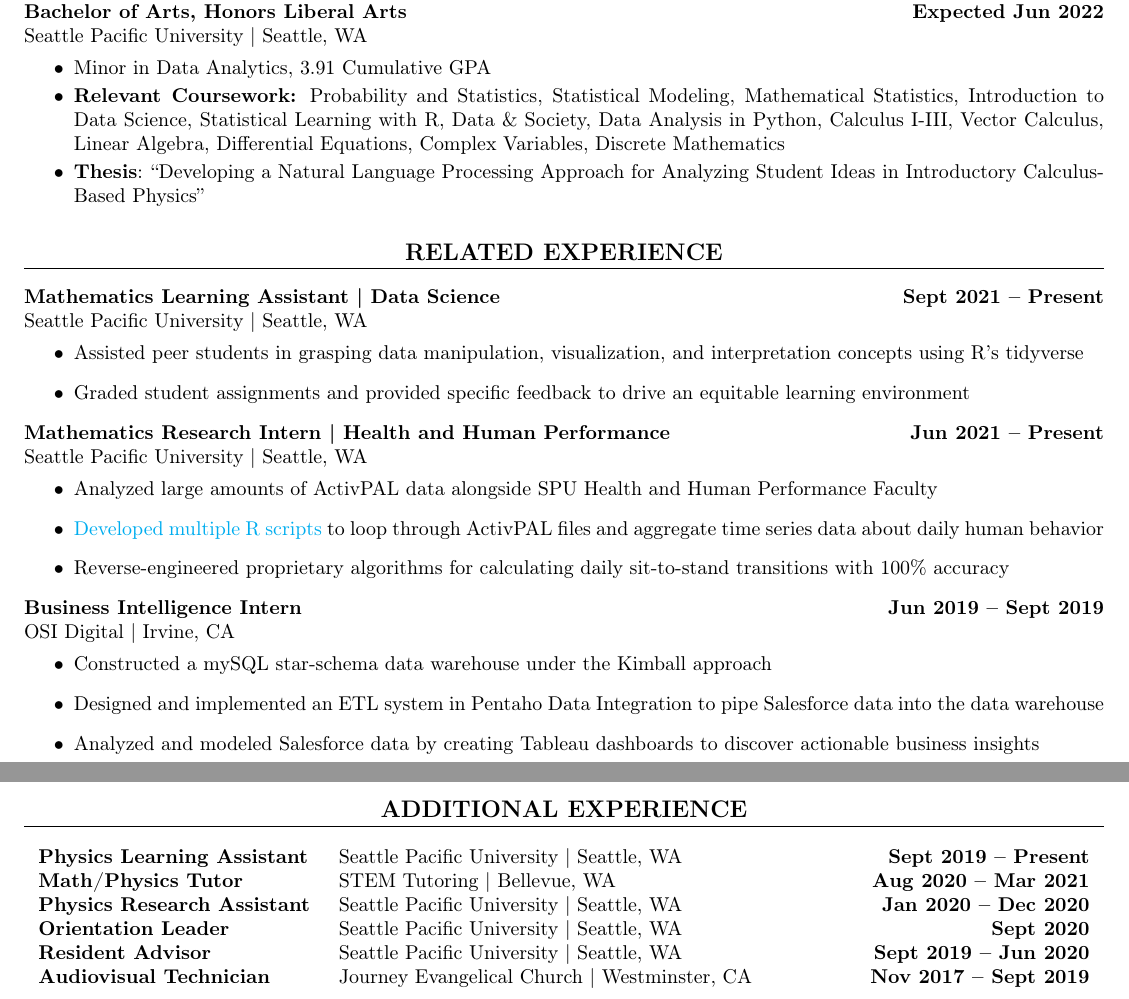
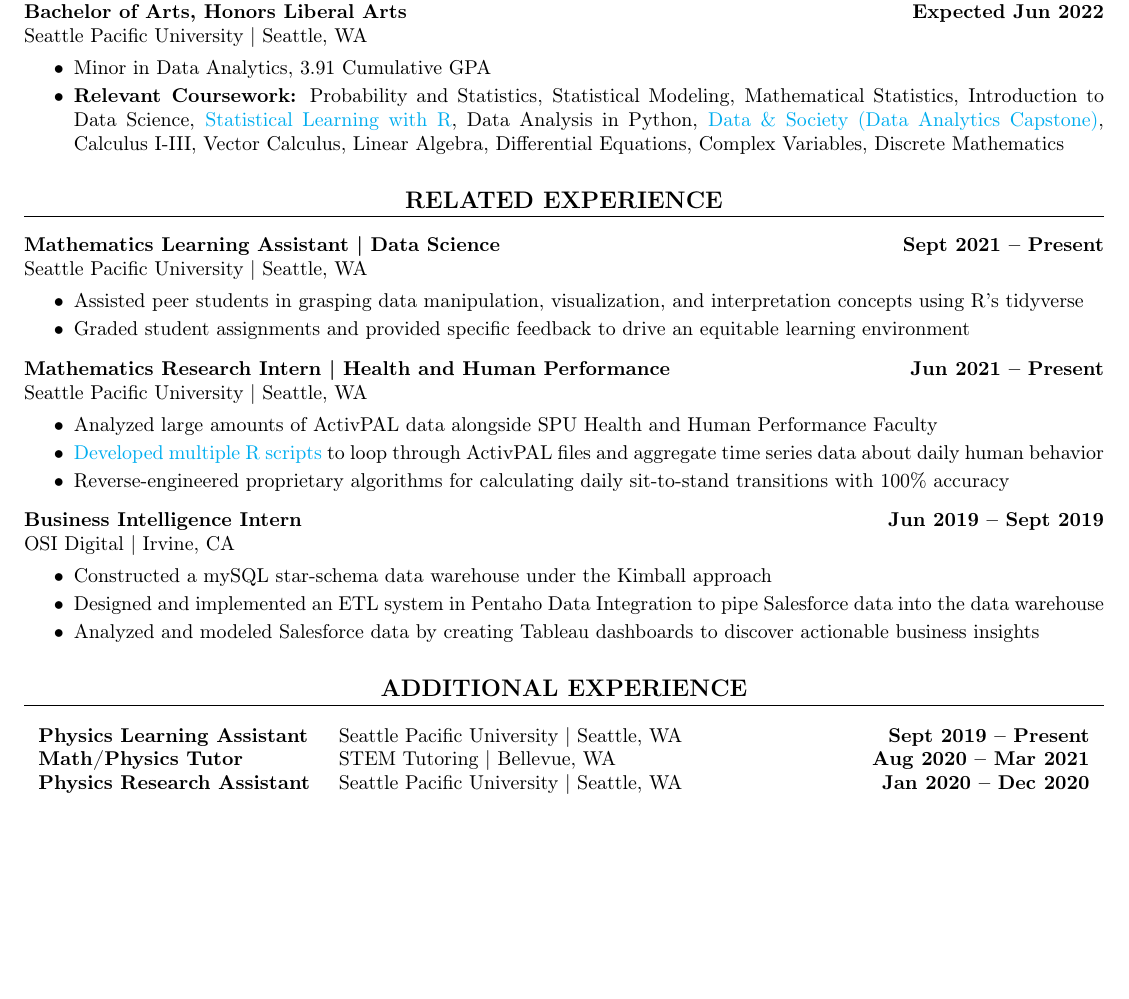
Before and after one commit to jonmgeiger/resume, a LaTeX CV (geiger_resume.tex): two parts of pages 1 and 2 of 2 before the commit and part of the page after it, the two joined at a grey line, cut so that both start at the same text, the shorter picture padded with empty space. Compiled offline with pdfLaTeX.

Commit message:
Update resume

```diff
--- a/geiger_resume.tex
+++ b/geiger_resume.tex
@@ -31,6 +38,42 @@
 
 
 
+
+\section{Education}
+
+    \textbf{Bachelor of Science, Applied Mathematics \& Physics} \hfill \textbf{Expected Jun 2022}\\
+    \textbf{Bachelor of Arts, Honors Liberal Arts} \hfill \textbf{Expected Jun 2022}\\
+    Seattle Pacific University | Seattle, WA
+    \squish
+    \begin{itemize} % \setlength\itemsep{-2pt}
+        \item Minor in Data Analytics, 3.91 Cumulative GPA
+        \item
+        \textbf{Relevant Coursework:} \input{education/relevant_coursework.tex}
+    \end{itemize}
+
+
+\section{Related Experience}
+
+    \input{experience/full/SPU_mathLA.tex}
+    \input{experience/full/SPU_mathintern.tex}
+    \input{experience/full/OSI_intern.tex}
+    % \input{experience/full/Projects.tex}
+
+
+\section{Additional Experience}
+
+    \begin{flushleft}
+        \begin{tabularx}{\textwidth}{l l R}
+            \input{experience/brief/SPU_physicsLA.tex}          \\
+            \input{experience/brief/STEM_tutor.tex}             \\
+            \input{experience/brief/SPU_physicsresearcher.tex}  \\
+            % \input{experience/brief/SPU_orientation.tex}        \\
+            % \input{experience/brief/SPU_RA.tex}                 \\
+            % \input{experience/brief/JOURNEY_avtech.tex}         \\
+        \end{tabularx}
+    \end{flushleft}
+
+
 \section{General Skills}
 
     \begin{flushleft}
@@ -43,41 +86,4 @@
 
 
 
-\section{Education}
-
-    \textbf{Bachelor of Science, Applied Mathematics \& Physics} \hfill \textbf{Expected Jun 2022}\\
-    \textbf{Bachelor of Arts, Honors Liberal Arts} \hfill \textbf{Expected Jun 2022}\\
-    Seattle Pacific University | Seattle, WA
-    \squish
-    \begin{itemize} \setlength\itemsep{-2pt}
-        \item Minor in Data Analytics, 3.91 Cumulative GPA
-        \item
-        \textbf{Relevant Coursework:} Probability and Statistics, Statistical Modeling, Mathematical Statistics, Introduction to Data Science, Statistical Learning with R, Data \& Society, Data Analysis in Python, Calculus I-III, Vector Calculus, Linear Algebra, Differential Equations, Complex Variables, Discrete Mathematics
-        \item \textbf{Thesis}: ``Developing a Natural Language Processing Approach for Analyzing Student Ideas in Introductory Calculus-Based Physics'' % (\url{https://github.com/jonmgeiger/honors-project})
-    \end{itemize}
-
-
-\section{Related Experience}
-
-    \input{experience/full/SPU_mathLA.tex}
-    \input{experience/full/SPU_mathintern.tex}
-    \input{experience/full/OSI_intern.tex}
-
-
-
-\section{Additional Experience}
-
-    \begin{flushleft}
-        \begin{tabularx}{\textwidth}{l l R}
-            \input{experience/brief/SPU_physicsLA.tex}          \\
-            \input{experience/brief/STEM_tutor.tex}             \\
-            \input{experience/brief/SPU_physicsresearcher.tex}  \\
-            \input{experience/brief/SPU_orientation.tex}        \\
-            \input{experience/brief/SPU_RA.tex}                 \\
-            \input{experience/brief/JOURNEY_avtech.tex}         \\
-        \end{tabularx}
-    \end{flushleft}
-
-
-
 \end{document}
```
Also changed, not shown: geiger_resume.pdf, geiger_resume.tex (11 more changed lines).
